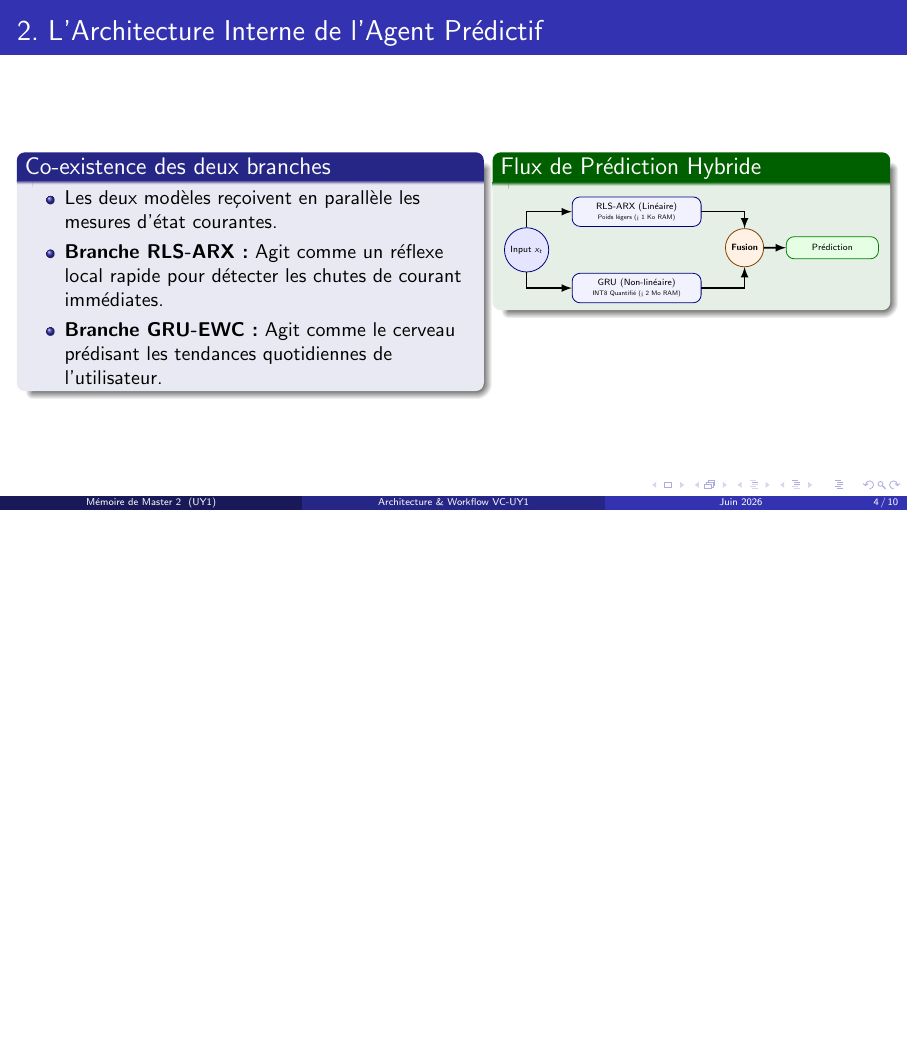
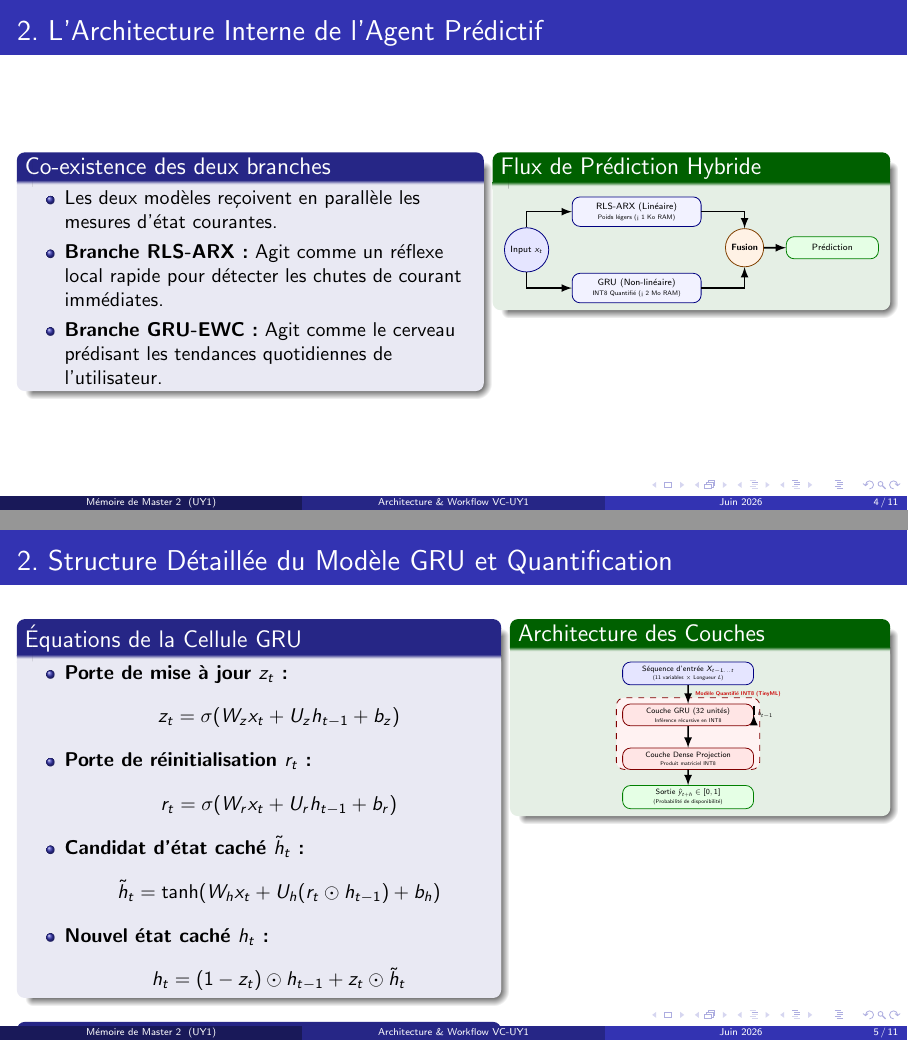
Before and after one commit to neussi/vc-uy1, LaTeX slides (research_models/presentation_architecture_workflow.tex): page 4 of 10 before the commit and pages 4 and 5 of 11 after it, the two joined at a grey line, the shorter picture padded with empty space. Compiled offline with pdfLaTeX.

Commit message:
CD: Add detailed GRU architecture and quantization mathematical equations slide

```diff
--- a/research_models/presentation_architecture_workflow.tex
+++ b/research_models/presentation_architecture_workflow.tex
@@ -140,7 +140,64 @@
   \end{columns}
 \end{frame}
 
-% Slide 5: Le Workflow d'Entraînement pas à pas
+% Slide 5: Structure Détaillée du Modèle GRU et Quantification INT8
+\begin{frame}{2. Structure Détaillée du Modèle GRU et Quantification}
+  \begin{columns}[T]
+    \begin{column}{0.54\textwidth}
+      \begin{block}{Équations de la Cellule GRU}
+        \begin{itemize}
+          \item \textbf{Porte de mise à jour $z_t$ :}
+                $$z_t = \sigma(W_z x_t + U_z h_{t-1} + b_z)$$
+          \item \textbf{Porte de réinitialisation $r_t$ :}
+                $$r_t = \sigma(W_r x_t + U_r h_{t-1} + b_r)$$
+          \item \textbf{Candidat d'état caché $\tilde{h}_t$ :}
+                $$\tilde{h}_t = \tanh(W_h x_t + U_h (r_t \odot h_{t-1}) + b_h)$$
+          \item \textbf{Nouvel état caché $h_t$ :}
+                $$h_t = (1 - z_t) \odot h_{t-1} + z_t \odot \tilde{h}_t$$
+        \end{itemize}
+      \end{block}
+
+      \begin{block}{Formule de Quantification INT8}
+        $$W_{\text{INT8}} = \text{round}\left(\frac{W_{\text{Float32}}}{S}\right) + Z$$
+        {\tiny ($S$ : Facteur d'échelle, $Z$ : Point zéro de décalage)}
+      \end{block}
+    \end{column}
+
+    \begin{column}{0.42\textwidth}
+      \begin{exampleblock}{Architecture des Couches}
+        \centering
+        \vspace{0.2em}
+        \begin{tikzpicture}[scale=0.55, every node/.style={transform shape},
+            layer/.style={rectangle, draw=blue!50!black, fill=blue!10, rounded corners, minimum width=4.2cm, minimum height=0.6cm, align=center, font=\scriptsize},
+            quant/.style={rectangle, draw=red!50!black, fill=red!5, dashed, rounded corners, minimum width=4.6cm, minimum height=2.3cm, align=center},
+            arrow/.style={-latex, thick}]
+
+            % Nodes
+            \node[layer] (in) {Séquence d'entrée $X_{t-L \dots t}$ \\ {\tiny (11 variables $\times$ Longueur $L$)}};
+
+            % Quantization boundary
+            \node[quant] (qbox) [below=0.4cm of in] {};
+            \node[font=\tiny\color{red!80!black}\bfseries, above right=-0.1cm and -2.2cm of qbox] {Modèle Quantifié INT8 (TinyML)};
+
+            \node[layer, fill=red!10, draw=red!50!black] (gru) [below=0.6cm of in] {Couche GRU (32 unités) \\ {\tiny Inférence récursive en INT8}};
+            \node[layer, fill=red!10, draw=red!50!black] (dense) [below=0.7cm of gru] {Couche Dense Projection \\ {\tiny Produit matriciel INT8}};
+
+            \node[layer, fill=green!10, draw=green!50!black] (out) [below=0.5cm of dense] {Sortie $\hat{y}_{t+h} \in [0, 1]$ \\ {\tiny (Probabilité de disponibilité)}};
+
+            % Recurrent loop on GRU
+            \path (gru.east) edge [loop right, looseness=2.5, -latex, thick] node [font=\tiny, right] {$h_{t-1}$} (gru.east);
+
+            % Connections
+            \draw[arrow] (in) -- (gru);
+            \draw[arrow] (gru) -- (dense);
+            \draw[arrow] (dense) -- (out);
+        \end{tikzpicture}
+      \end{exampleblock}
+    \end{column}
+  \end{columns}
+\end{frame}
+
+% Slide 6: Le Workflow d'Entraînement pas à pas
 \begin{frame}{3. Le Workflow Technique d'Entraînement}
   Le passage du modèle de la phase d'apprentissage globale à l'exécution en ligne locale suit 5 étapes clés :
 
```
